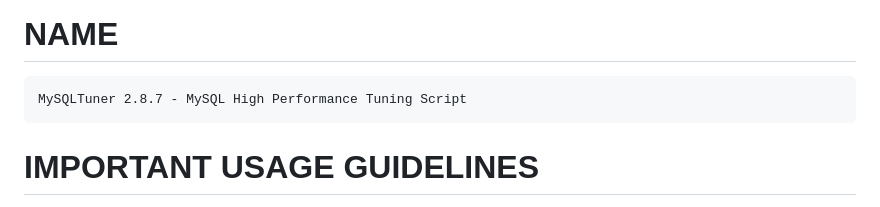
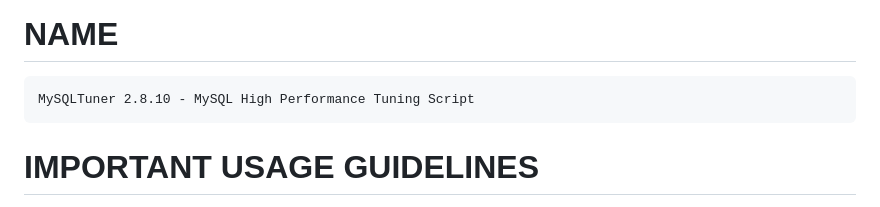
Before and after one commit to major/MySQLTuner-perl, a Markdown page: USAGE.md, the part around the change. Rendered like a GitHub page.

Commit message:
Generate USAGE.md at 2026-01-17T23:54:04+01:00

```diff
--- a/USAGE.md
+++ b/USAGE.md
@@ -1,6 +1,6 @@
 # NAME
 
-    MySQLTuner 2.8.7 - MySQL High Performance Tuning Script
+    MySQLTuner 2.8.10 - MySQL High Performance Tuning Script
 
 # IMPORTANT USAGE GUIDELINES
 
```
